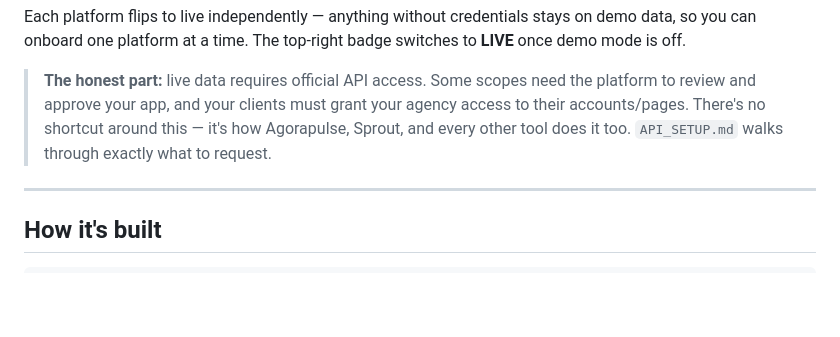
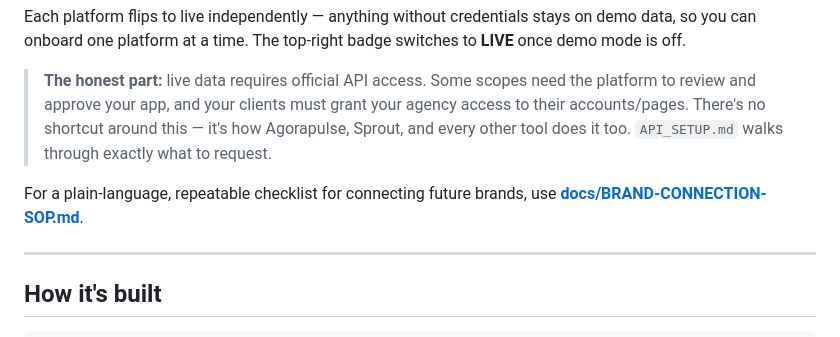
Before and after one commit to julesdearmon/better-dog-socials-dashboard, a Markdown page: README.md, the part around the change. Drawn GitHub-style; blank space fills up the shorter version.

Commit message:
Add brand connection SOP

```diff
--- a/README.md
+++ b/README.md
@@ -64,6 +64,9 @@ switches to **LIVE** once demo mode is off.
 > how Agorapulse, Sprout, and every other tool does it too. `API_SETUP.md` walks
 > through exactly what to request.
 
+For a plain-language, repeatable checklist for connecting future brands, use
+**[docs/BRAND-CONNECTION-SOP.md](docs/BRAND-CONNECTION-SOP.md)**.
+
 ---
 
 ## How it's built
```
Also changed, not shown: docs/BRAND-CONNECTION-SOP.md (added, +336 -0 lines).
